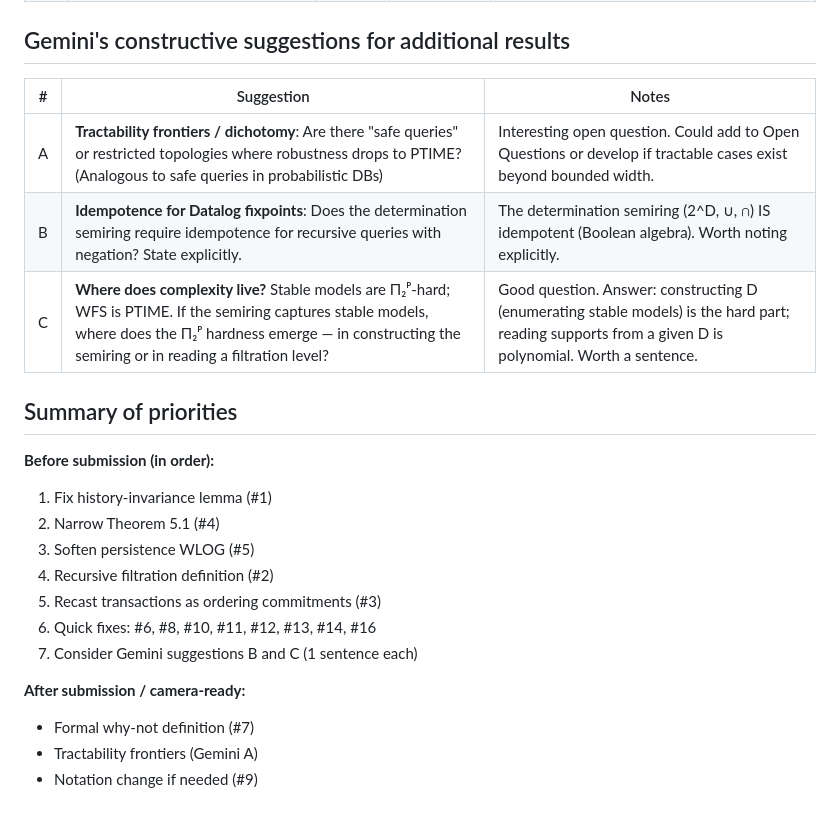
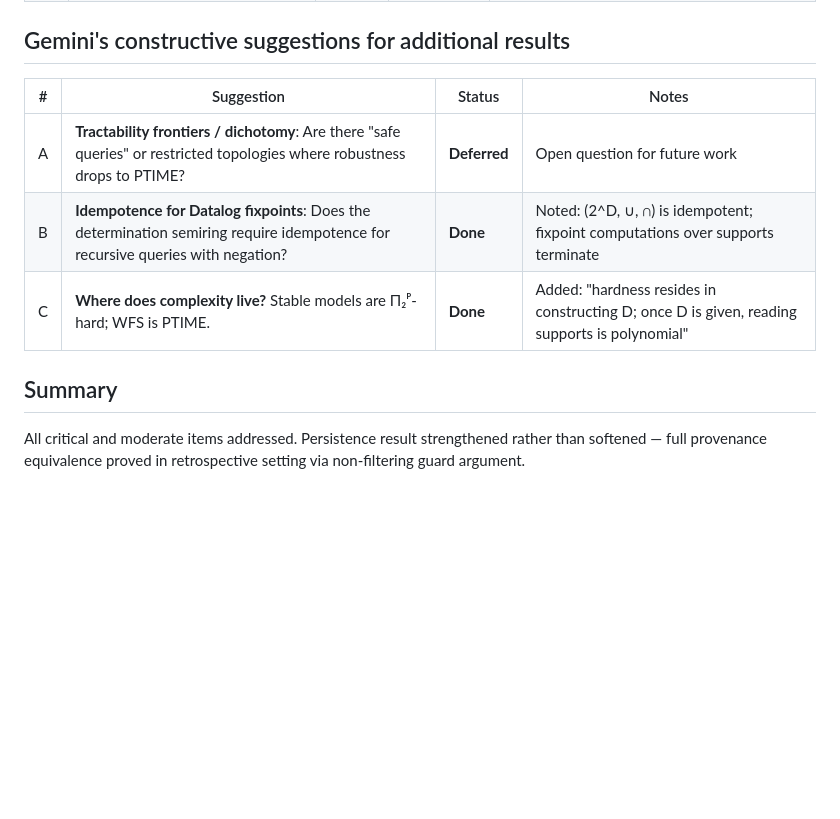
Before and after one commit to jhellerstein/provenance, a Markdown page: reviews/tracker-2.md, the part around one of its changes. Drawn GitHub-style; blank space fills up the shorter version.

```diff
--- a/reviews/tracker-2.md
+++ b/reviews/tracker-2.md
@@ -35,24 +35,12 @@
 
 ## Gemini's constructive suggestions for additional results
 
-| # | Suggestion | Notes |
-|---|-----------|-------|
-| A | **Tractability frontiers / dichotomy**: Are there "safe queries" or restricted topologies where robustness drops to PTIME? (Analogous to safe queries in probabilistic DBs) | Interesting open question. Could add to Open Questions or develop if tractable cases exist beyond bounded width. |
-| B | **Idempotence for Datalog fixpoints**: Does the determination semiring require idempotence for recursive queries with negation? State explicitly. | The determination semiring (2^D, ∪, ∩) IS idempotent (Boolean algebra). Worth noting explicitly. |
-| C | **Where does complexity live?** Stable models are Π₂ᴾ-hard; WFS is PTIME. If the semiring captures stable models, where does the Π₂ᴾ hardness emerge — in constructing the semiring or in reading a filtration level? | Good question. Answer: constructing D (enumerating stable models) is the hard part; reading supports from a given D is polynomial. Worth a sentence. |
+| # | Suggestion | Status | Notes |
+|---|-----------|--------|-------|
+| A | **Tractability frontiers / dichotomy**: Are there "safe queries" or restricted topologies where robustness drops to PTIME? | **Deferred** | Open question for future work |
+| B | **Idempotence for Datalog fixpoints**: Does the determination semiring require idempotence for recursive queries with negation? | **Done** | Noted: (2^D, ∪, ∩) is idempotent; fixpoint computations over supports terminate |
+| C | **Where does complexity live?** Stable models are Π₂ᴾ-hard; WFS is PTIME. | **Done** | Added: "hardness resides in constructing D; once D is given, reading supports is polynomial" |
 
-## Summary of priorities
+## Summary
 
-**Before submission (in order):**
-1. Fix history-invariance lemma (#1)
-2. Narrow Theorem 5.1 (#4)
-3. Soften persistence WLOG (#5)
-4. Recursive filtration definition (#2)
-5. Recast transactions as ordering commitments (#3)
-6. Quick fixes: #6, #8, #10, #11, #12, #13, #14, #16
-7. Consider Gemini suggestions B and C (1 sentence each)
-
-**After submission / camera-ready:**
-- Formal why-not definition (#7)
-- Tractability frontiers (Gemini A)
-- Notation change if needed (#9)
+All critical and moderate items addressed. Persistence result strengthened rather than softened — full provenance equivalence proved in retrospective setting via non-filtering guard argument.
```
Also changed, not shown: other parts of reviews/tracker-2.md (+16 -16 lines).
